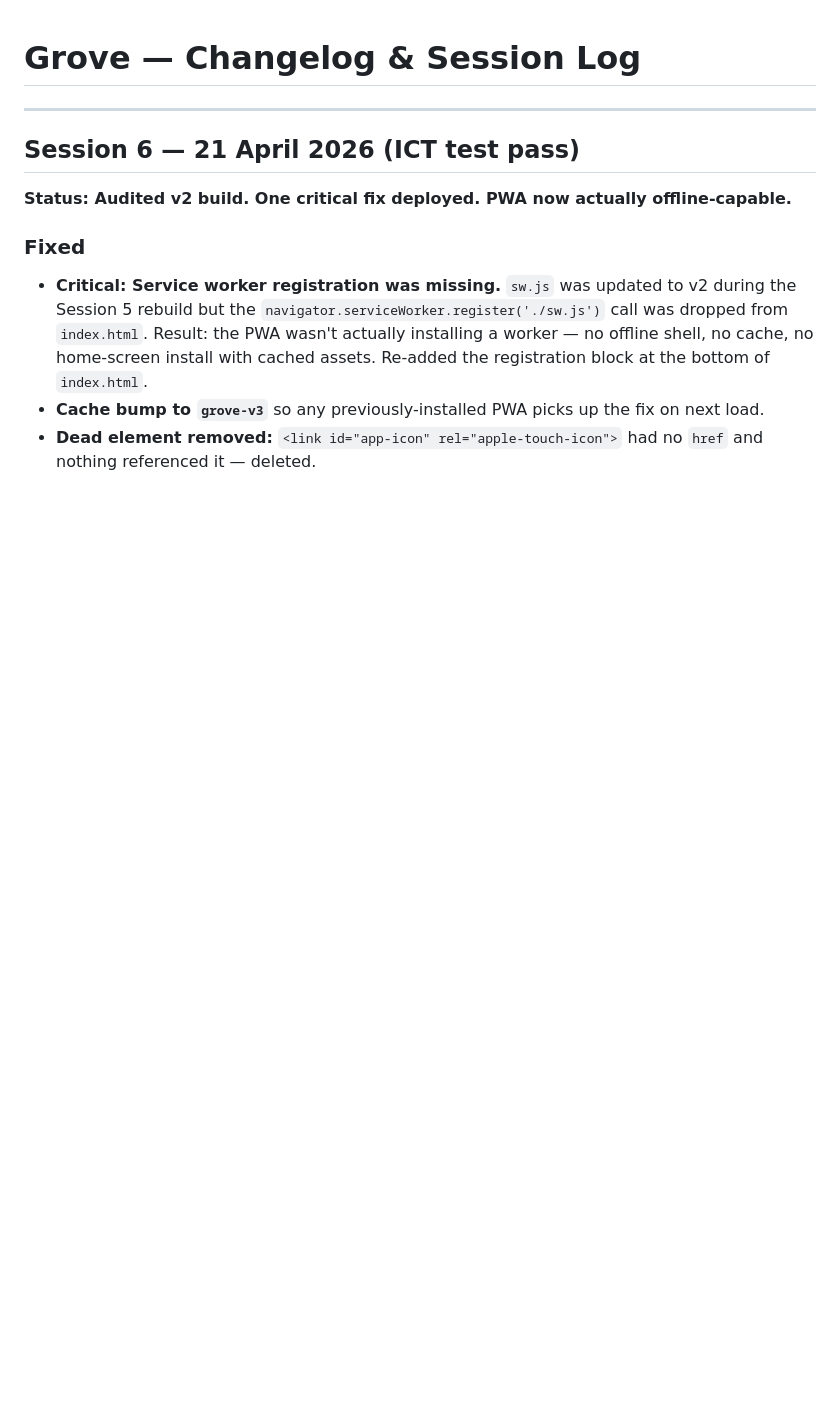
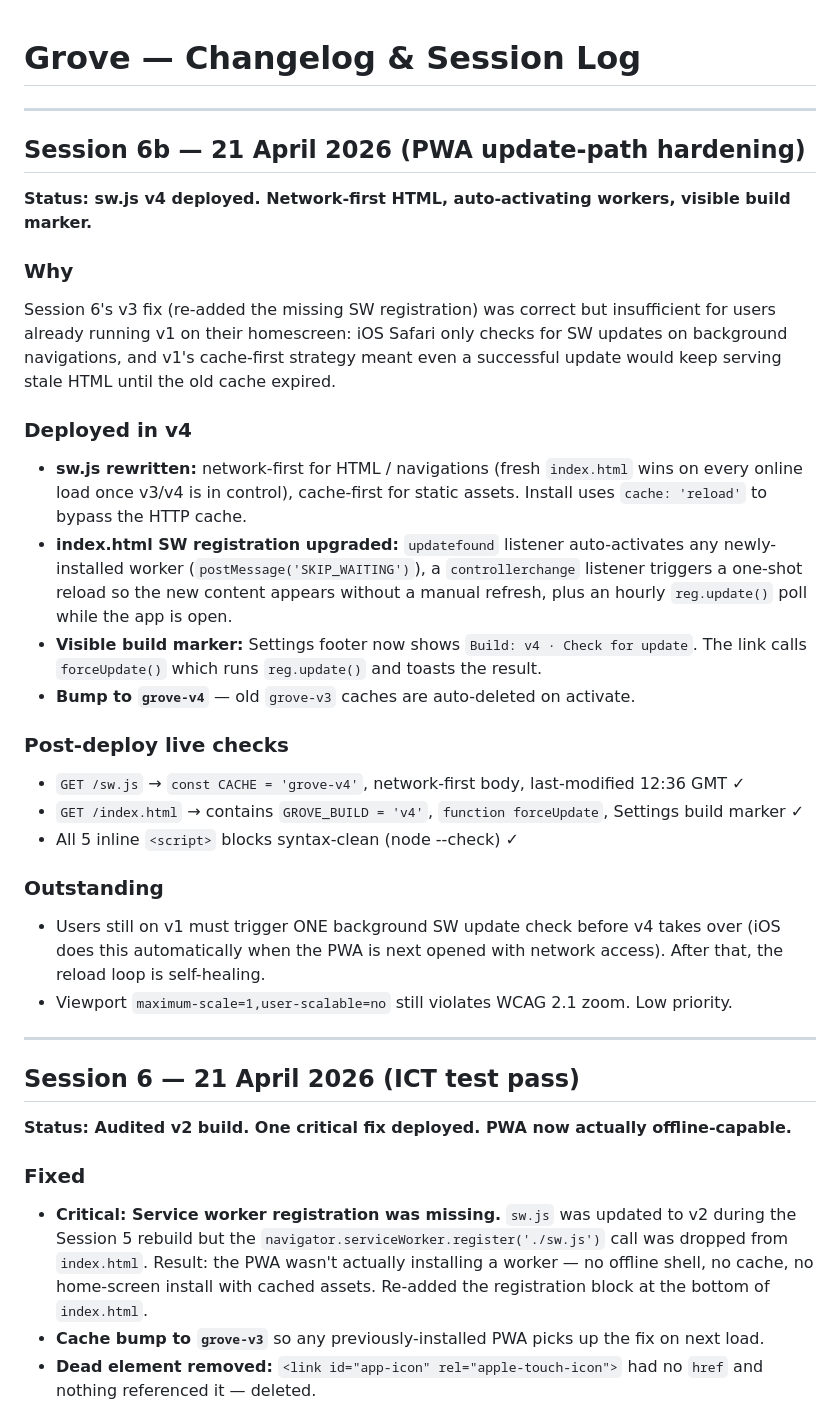
Before and after one commit to rogue-spatula-theorem/grove, a Markdown page: CHANGELOG.md, the part around the change. GitHub-like rendering; blank space fills up the shorter version.

Commit message:
Changelog: Session 6b — sw.js v4 network-first HTML + visible build marker

```diff
--- a/CHANGELOG.md
+++ b/CHANGELOG.md
@@ -1,4 +1,27 @@
 # Grove — Changelog & Session Log
+
+---
+
+## Session 6b — 21 April 2026 (PWA update-path hardening)
+**Status: sw.js v4 deployed. Network-first HTML, auto-activating workers, visible build marker.**
+
+### Why
+Session 6's v3 fix (re-added the missing SW registration) was correct but insufficient for users already running v1 on their homescreen: iOS Safari only checks for SW updates on background navigations, and v1's cache-first strategy meant even a successful update would keep serving stale HTML until the old cache expired.
+
+### Deployed in v4
+- **sw.js rewritten:** network-first for HTML / navigations (fresh `index.html` wins on every online load once v3/v4 is in control), cache-first for static assets. Install uses `cache: 'reload'` to bypass the HTTP cache.
+- **index.html SW registration upgraded:** `updatefound` listener auto-activates any newly-installed worker (`postMessage('SKIP_WAITING')`), a `controllerchange` listener triggers a one-shot reload so the new content appears without a manual refresh, plus an hourly `reg.update()` poll while the app is open.
+- **Visible build marker:** Settings footer now shows `Build: v4 · Check for update`. The link calls `forceUpdate()` which runs `reg.update()` and toasts the result.
+- **Bump to `grove-v4`** — old `grove-v3` caches are auto-deleted on activate.
+
+### Post-deploy live checks
+- `GET /sw.js` → `const CACHE = 'grove-v4'`, network-first body, last-modified 12:36 GMT ✓
+- `GET /index.html` → contains `GROVE_BUILD = 'v4'`, `function forceUpdate`, Settings build marker ✓
+- All 5 inline `<script>` blocks syntax-clean (node --check) ✓
+
+### Outstanding
+- Users still on v1 must trigger ONE background SW update check before v4 takes over (iOS does this automatically when the PWA is next opened with network access). After that, the reload loop is self-healing.
+- Viewport `maximum-scale=1,user-scalable=no` still violates WCAG 2.1 zoom. Low priority.
 
 ---
 
```
